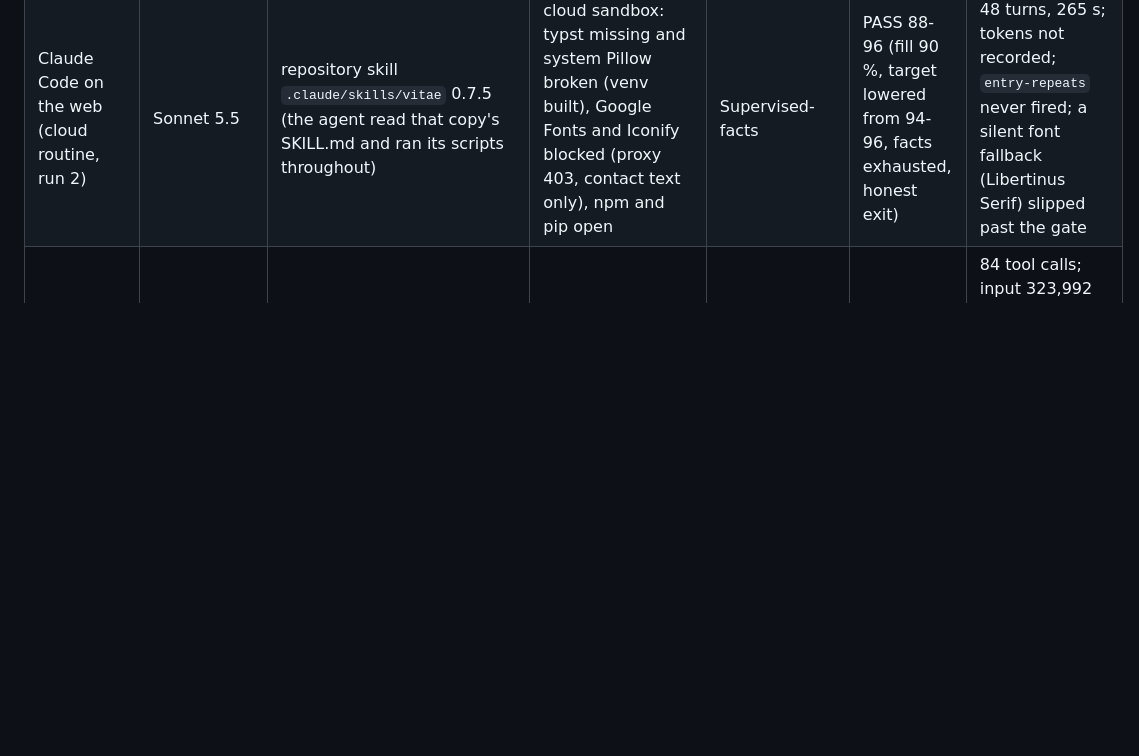
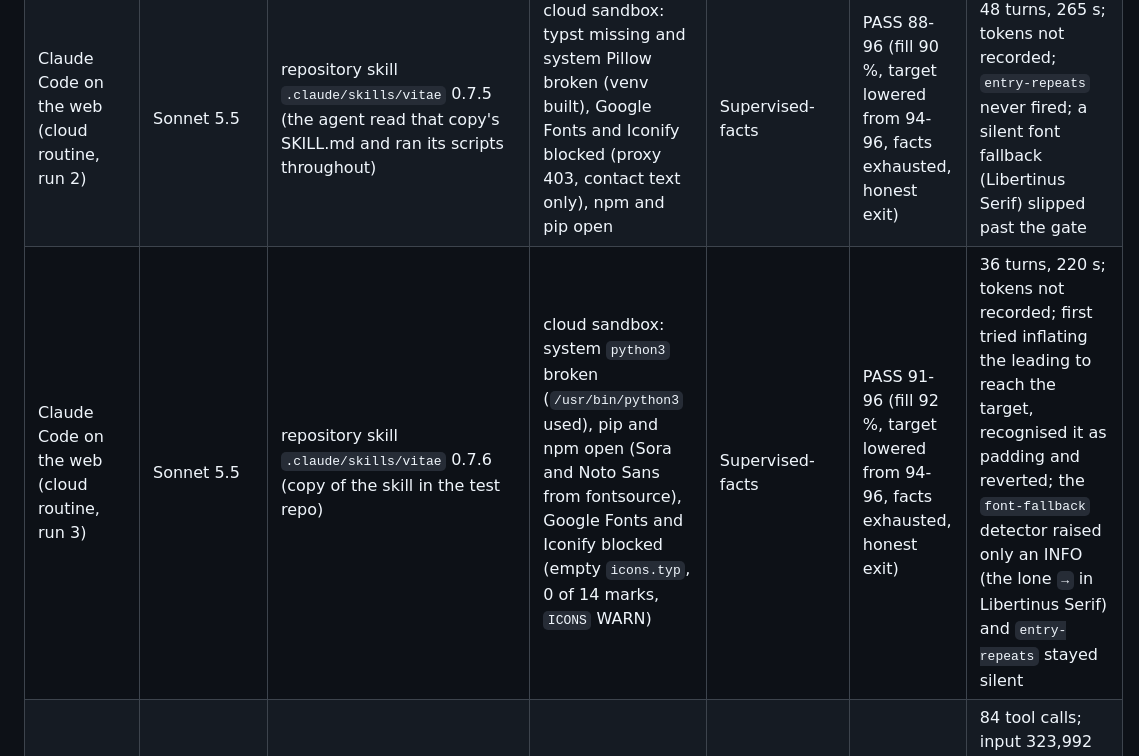
Before and after one commit to EmileBrunelle/vitae-agent-skill, a Markdown page: docs/models.md, the part around the change. Rendered like a GitHub page; blank space fills up the shorter version.

Commit message:
docs/models: add Claude Code on the web run 24 (Sonnet 5.5, skill 0.7.6)
Co-Authored-By: Claude Sonnet 5.5 <noreply@anthropic.com>

```diff
--- a/docs/models.md
+++ b/docs/models.md
@@ -22,6 +22,7 @@ Effort is measured in tool calls and tokens, not minutes, because wall-clock dep
 | Google Gemini (web) | n/a | n/a | n/a | Not supported | n/a | upload accepts only CSV/PY/TXT/MD, so the skill cannot be attached |
 | Claude Code on the web (cloud routine) | Sonnet 5.5 | repository skill `.claude/skills/vitae`, named explicitly in the prompt (an older copy preinstalled in the cloud environment loads first otherwise) | cloud sandbox: Google Fonts and Iconify blocked, npm and pip open | Supervised-facts | PASS 89-91 (fill 90 %, target lowered, facts exhausted) | 36 turns, about 3.5 min; tokens not recorded |
 | Claude Code on the web (cloud routine, run 2) | Sonnet 5.5 | repository skill `.claude/skills/vitae` 0.7.5 (the agent read that copy's SKILL.md and ran its scripts throughout) | cloud sandbox: typst missing and system Pillow broken (venv built), Google Fonts and Iconify blocked (proxy 403, contact text only), npm and pip open | Supervised-facts | PASS 88-96 (fill 90 %, target lowered from 94-96, facts exhausted, honest exit) | 48 turns, 265 s; tokens not recorded; `entry-repeats` never fired; a silent font fallback (Libertinus Serif) slipped past the gate |
+| Claude Code on the web (cloud routine, run 3) | Sonnet 5.5 | repository skill `.claude/skills/vitae` 0.7.6 (copy of the skill in the test repo) | cloud sandbox: system `python3` broken (`/usr/bin/python3` used), pip and npm open (Sora and Noto Sans from fontsource), Google Fonts and Iconify blocked (empty `icons.typ`, 0 of 14 marks, `ICONS` WARN) | Supervised-facts | PASS 91-96 (fill 92 %, target lowered from 94-96, facts exhausted, honest exit) | 36 turns, 220 s; tokens not recorded; first tried inflating the leading to reach the target, recognised it as padding and reverted; the `font-fallback` detector raised only an INFO (the lone `→` in Libertinus Serif) and `entry-repeats` stayed silent |
 | Google Antigravity CLI (`agy`) in a container | Gemini 3.8 Flash, high (`gemini-3.8-flash-high`) | user skill mounted at `~/.gemini/config/skills/vitae` | open network (icons fetched), container | Supervised-visual | PASS 94-96 (fill 94 %, normal target kept) | 84 tool calls; input 323,992 tokens (plus 5,818,561 cached), output 46,169 (36,201 reasoning); about 9 min, host machine not recorded |
 
 Notes on the rows:
```
